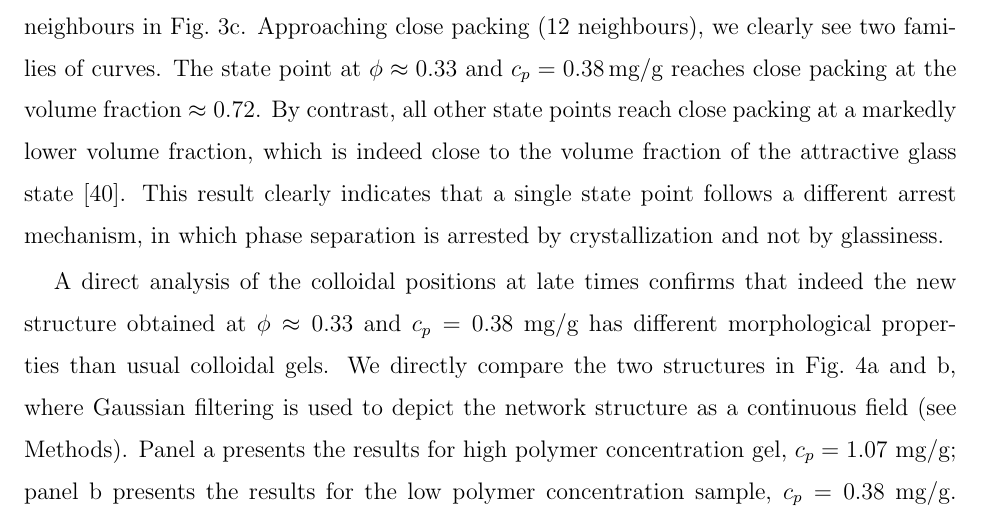
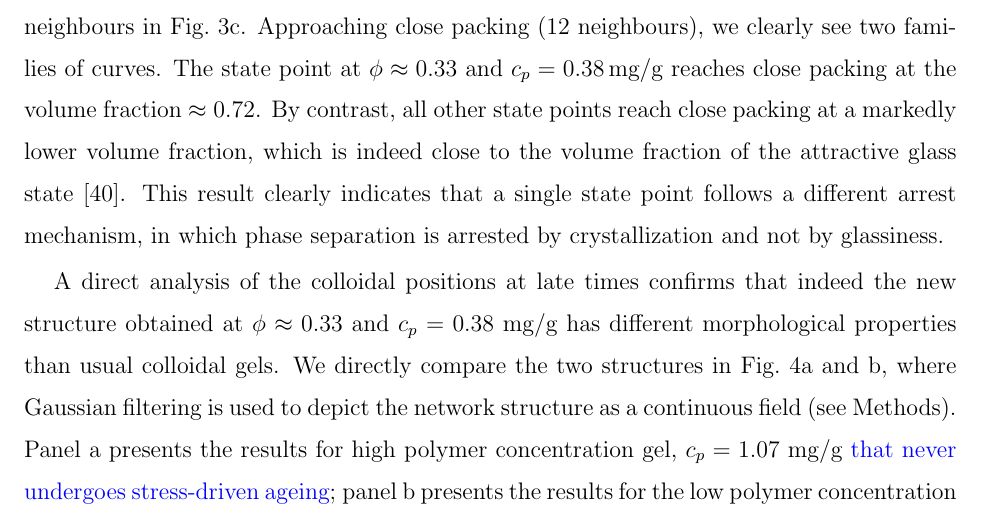
Before and after one commit to MathieuLeocmach/crystal-gel_paper, a LaTeX paper (crystal_gel_r.tex): part of page 9 of 22, cut so that both start at the same text. Compiled offline with pdfLaTeX.

Commit message:
recall that high Cp do no undergo stress-driven ageing

```diff
--- a/crystal_gel_r.tex
+++ b/crystal_gel_r.tex
@@ -289,10 +289,9 @@ We note that very few liquid particles remain in \textbf{d} and the network is a
 \label{fig:network}
 \end{figure}
 
-A direct analysis of the colloidal positions at late times confirms that indeed the new structure obtained at
-$\phi\approx 0.33$ and $c_p=0.38$ mg/g has different morphological properties than usual colloidal gels.
+A direct analysis of the colloidal positions at late times confirms that indeed the new structure obtained at $\phi\approx 0.33$ and $c_p=0.38$ mg/g has different morphological properties than usual colloidal gels.
 We directly compare the two structures in Fig.~\ref{fig:network}a and b, where Gaussian filtering is used to depict the network structure as a continuous field (see Methods).
-Panel~a presents the results for high polymer concentration gel, $c_p=1.07$ mg/g; panel~b presents the results for the low polymer concentration sample, $c_p=0.38$ mg/g.
+Panel~a presents the results for high polymer concentration gel, $c_p=1.07$ mg/g \textcolor{blue}{that never undergoes stress-driven ageing}; panel~b presents the results for the low polymer concentration sample, $c_p=0.38$ mg/g.
 The comparison shows that the new arrest mechanism produces a \textcolor{blue}{beaded} network structure with bigger pores, smoother surfaces \textcolor{blue}{(consistently with $D=3$)}, and thicker strands (panel b) compared
 to the colloidal gel sample (panel a). The bottom row shows the individual particle positions for slabs with a thickness of 5 particle diameters.
 From the figure it is immediately clear that the network strands at low polymer concentration are crystalline. The new arrest mechanism thus
```
